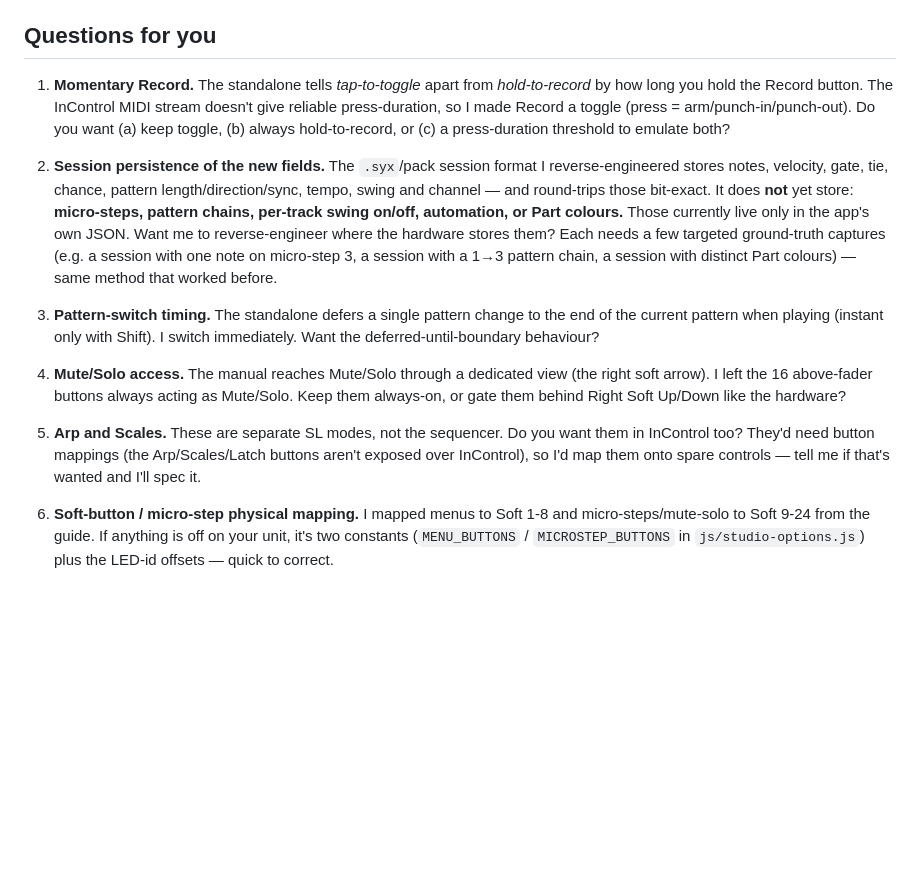
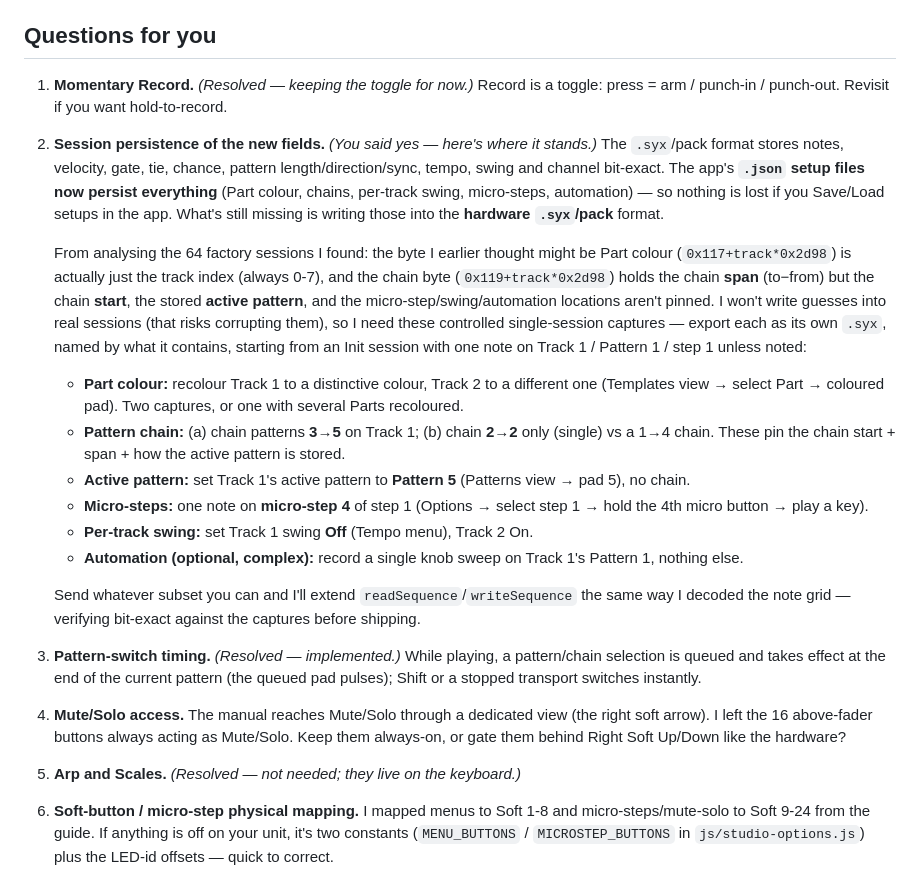
Before and after one commit to SineStepper/InControl-Studio, a Markdown page: docs/QUESTIONS-AND-IDEAS.md, the part around the change. Rendered like a GitHub page; blank space fills up the shorter version.

Commit message:
docs: session-persistence findings + capture request; resolve answered questions
- Verified the app's .json setups persist all new sequencer fields (Part colour,
  chains, per-track swing, micro-steps, automation).
- Reverse-engineering the hardware .syx/pack storage: found 0x117 is the track
  index (not colour) and 0x119 is the chain span; chain start / active-pattern /
  micro-step / swing / automation locations still need controlled captures, which
  are now listed precisely in docs/QUESTIONS-AND-IDEAS.md. writeSequence stays
  bit-exact (no speculative writes).
- Marked resolved: momentary record (keep toggle), deferred pattern switching
  (implemented), Arp/Scales (not needed).

Co-Authored-By: Claude Opus 4.8 <noreply@anthropic.com>
Claude-Session: https://claude.ai/code/session_011hLQmpKfhe6jZZjBfhEN9q

```diff
--- a/docs/QUESTIONS-AND-IDEAS.md
+++ b/docs/QUESTIONS-AND-IDEAS.md
@@ -8,35 +8,55 @@ you or a known follow-up — the implemented behaviour is summarised in
 
 ## Questions for you
 
-1. **Momentary Record.** The standalone tells *tap-to-toggle* apart from
-   *hold-to-record* by how long you hold the Record button. The InControl MIDI
-   stream doesn't give reliable press-duration, so I made Record a toggle
-   (press = arm/punch-in/punch-out). Do you want (a) keep toggle, (b) always
-   hold-to-record, or (c) a press-duration threshold to emulate both?
+1. **Momentary Record.** *(Resolved — keeping the toggle for now.)* Record is a
+   toggle: press = arm / punch-in / punch-out. Revisit if you want hold-to-record.
 
-2. **Session persistence of the new fields.** The `.syx`/pack session format I
-   reverse-engineered stores notes, velocity, gate, tie, chance, pattern
-   length/direction/sync, tempo, swing and channel — and round-trips those
-   bit-exact. It does **not** yet store: **micro-steps, pattern chains,
-   per-track swing on/off, automation, or Part colours.** Those currently live
-   only in the app's own JSON. Want me to reverse-engineer where the hardware
-   stores them? Each needs a few targeted ground-truth captures (e.g. a session
-   with one note on micro-step 3, a session with a 1→3 pattern chain, a session
-   with distinct Part colours) — same method that worked before.
+2. **Session persistence of the new fields.** *(You said yes — here's where it
+   stands.)* The `.syx`/pack format stores notes, velocity, gate, tie, chance,
+   pattern length/direction/sync, tempo, swing and channel bit-exact. The app's
+   **`.json` setup files now persist everything** (Part colour, chains, per-track
+   swing, micro-steps, automation) — so nothing is lost if you Save/Load setups
+   in the app. What's still missing is writing those into the **hardware
+   `.syx`/pack** format.
 
-3. **Pattern-switch timing.** The standalone defers a single pattern change to
-   the end of the current pattern when playing (instant only with Shift). I
-   switch immediately. Want the deferred-until-boundary behaviour?
+   From analysing the 64 factory sessions I found: the byte I earlier thought
+   might be Part colour (`0x117+track*0x2d98`) is actually just the track index
+   (always 0-7), and the chain byte (`0x119+track*0x2d98`) holds the chain
+   **span** (to−from) but the chain **start**, the stored **active pattern**,
+   and the micro-step/swing/automation locations aren't pinned. I won't write
+   guesses into real sessions (that risks corrupting them), so I need these
+   controlled single-session captures — export each as its own `.syx`, named by
+   what it contains, starting from an Init session with one note on Track 1 /
+   Pattern 1 / step 1 unless noted:
+
+   - **Part colour:** recolour Track 1 to a distinctive colour, Track 2 to a
+     different one (Templates view → select Part → coloured pad). Two captures,
+     or one with several Parts recoloured.
+   - **Pattern chain:** (a) chain patterns **3→5** on Track 1; (b) chain **2→2**
+     only (single) vs a 1→4 chain. These pin the chain start + span + how the
+     active pattern is stored.
+   - **Active pattern:** set Track 1's active pattern to **Pattern 5** (Patterns
+     view → pad 5), no chain.
+   - **Micro-steps:** one note on **micro-step 4** of step 1 (Options → select
+     step 1 → hold the 4th micro button → play a key).
+   - **Per-track swing:** set Track 1 swing **Off** (Tempo menu), Track 2 On.
+   - **Automation (optional, complex):** record a single knob sweep on Track 1's
+     Pattern 1, nothing else.
+
+   Send whatever subset you can and I'll extend `readSequence`/`writeSequence`
+   the same way I decoded the note grid — verifying bit-exact against the
+   captures before shipping.
+
+3. **Pattern-switch timing.** *(Resolved — implemented.)* While playing, a
+   pattern/chain selection is queued and takes effect at the end of the current
+   pattern (the queued pad pulses); Shift or a stopped transport switches instantly.
 
 4. **Mute/Solo access.** The manual reaches Mute/Solo through a dedicated view
    (the right soft arrow). I left the 16 above-fader buttons always acting as
    Mute/Solo. Keep them always-on, or gate them behind Right Soft Up/Down like
    the hardware?
 
-5. **Arp and Scales.** These are separate SL modes, not the sequencer. Do you
-   want them in InControl too? They'd need button mappings (the Arp/Scales/Latch
-   buttons aren't exposed over InControl), so I'd map them onto spare controls —
-   tell me if that's wanted and I'll spec it.
+5. **Arp and Scales.** *(Resolved — not needed; they live on the keyboard.)*
 
 6. **Soft-button / micro-step physical mapping.** I mapped menus to Soft 1-8 and
    micro-steps/mute-solo to Soft 9-24 from the guide. If anything is off on your
```
Also changed, not shown: docs/SESSION-FORMAT.md (+23 -2 lines).
